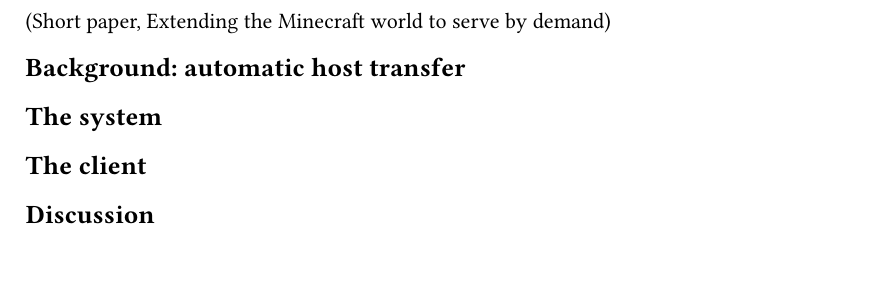
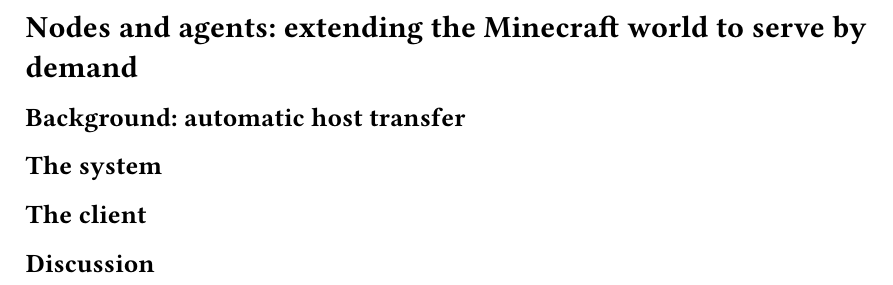
Before and after one commit to ttkb-hcmut/minecluster, a Typst document (docs/workshop.typ): part of the page, cut so that both start at the same text. Compiled offline with Typst 0.15.

Commit message:
docs: workshop: updated title

```diff
--- a/docs/workshop.typ
+++ b/docs/workshop.typ
@@ -1,4 +1,4 @@
-(Short paper, Extending the Minecraft world to serve by demand)
+= Nodes and agents: extending the Minecraft world to serve by demand
 == Background: automatic host transfer
 == The system
 == The client
```
